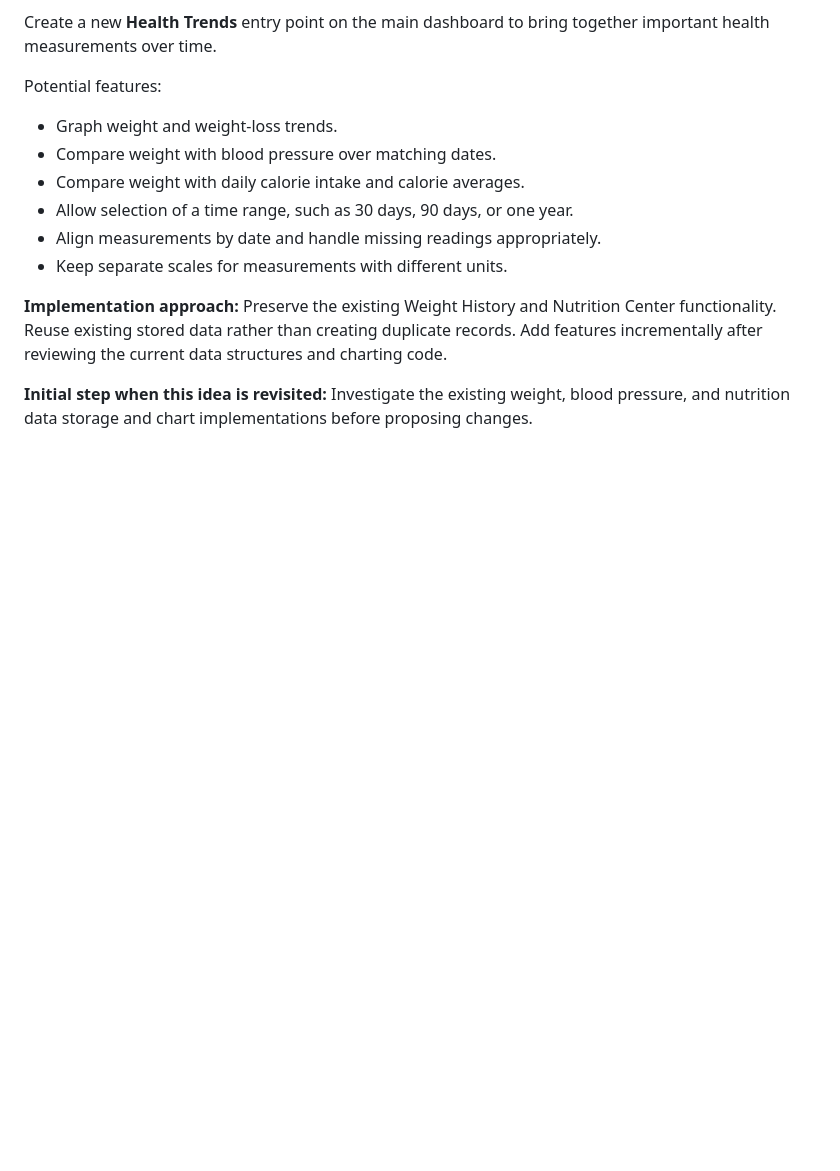
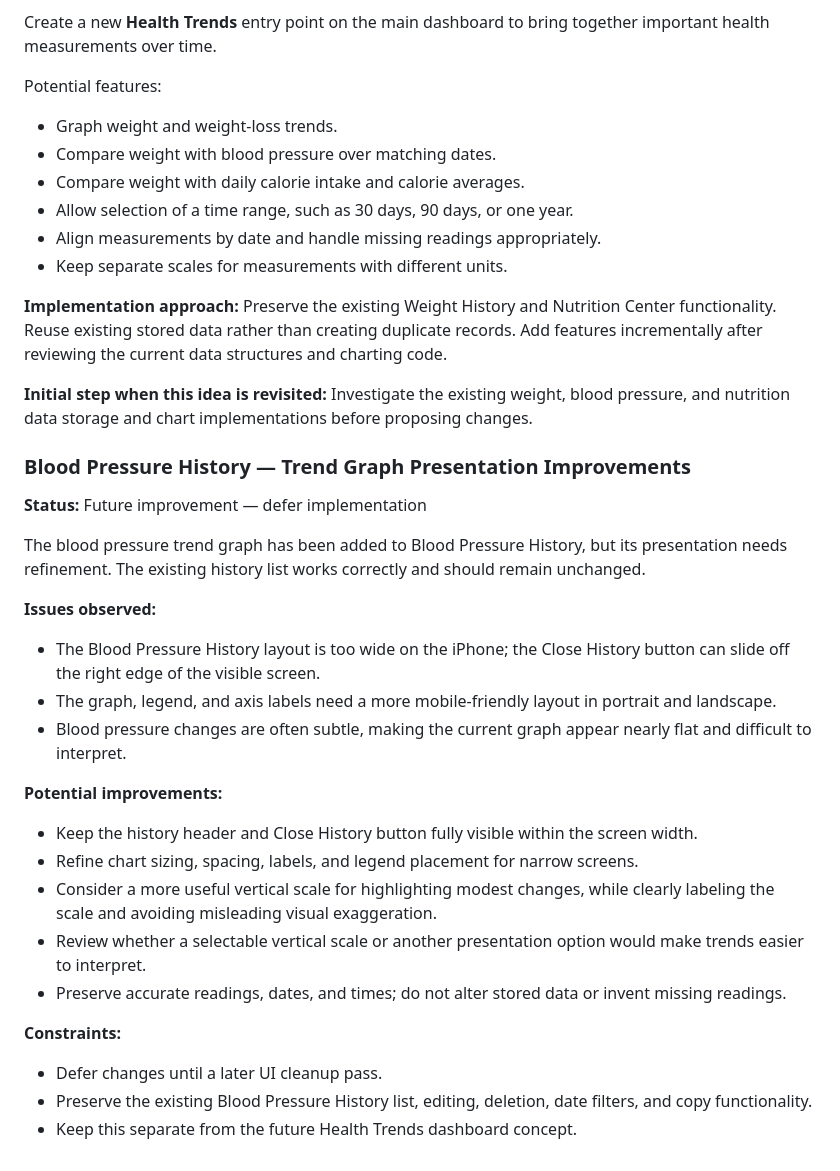
Before and after one commit to johnmqt123/My-Health-Dashboard, a Markdown page: docs/IDEAS_BACKLOG.md, the part around the change. GitHub-like rendering; blank space fills up the shorter version.

Commit message:
Ideas: Add blood pressure graph presentation improvements

```diff
--- a/docs/IDEAS_BACKLOG.md
+++ b/docs/IDEAS_BACKLOG.md
@@ -146,3 +146,25 @@ Potential features:
 **Implementation approach:** Preserve the existing Weight History and Nutrition Center functionality. Reuse existing stored data rather than creating duplicate records. Add features incrementally after reviewing the current data structures and charting code.
 
 **Initial step when this idea is revisited:** Investigate the existing weight, blood pressure, and nutrition data storage and chart implementations before proposing changes.
+### Blood Pressure History — Trend Graph Presentation Improvements
+
+**Status:** Future improvement — defer implementation
+
+The blood pressure trend graph has been added to Blood Pressure History, but its presentation needs refinement. The existing history list works correctly and should remain unchanged.
+
+**Issues observed:**
+- The Blood Pressure History layout is too wide on the iPhone; the Close History button can slide off the right edge of the visible screen.
+- The graph, legend, and axis labels need a more mobile-friendly layout in portrait and landscape.
+- Blood pressure changes are often subtle, making the current graph appear nearly flat and difficult to interpret.
+
+**Potential improvements:**
+- Keep the history header and Close History button fully visible within the screen width.
+- Refine chart sizing, spacing, labels, and legend placement for narrow screens.
+- Consider a more useful vertical scale for highlighting modest changes, while clearly labeling the scale and avoiding misleading visual exaggeration.
+- Review whether a selectable vertical scale or another presentation option would make trends easier to interpret.
+- Preserve accurate readings, dates, and times; do not alter stored data or invent missing readings.
+
+**Constraints:**
+- Defer changes until a later UI cleanup pass.
+- Preserve the existing Blood Pressure History list, editing, deletion, date filters, and copy functionality.
+- Keep this separate from the future Health Trends dashboard concept.
```
